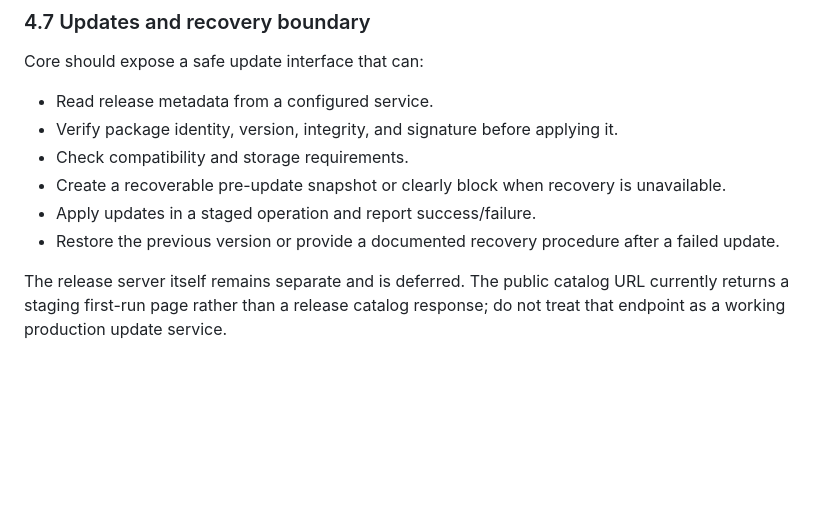
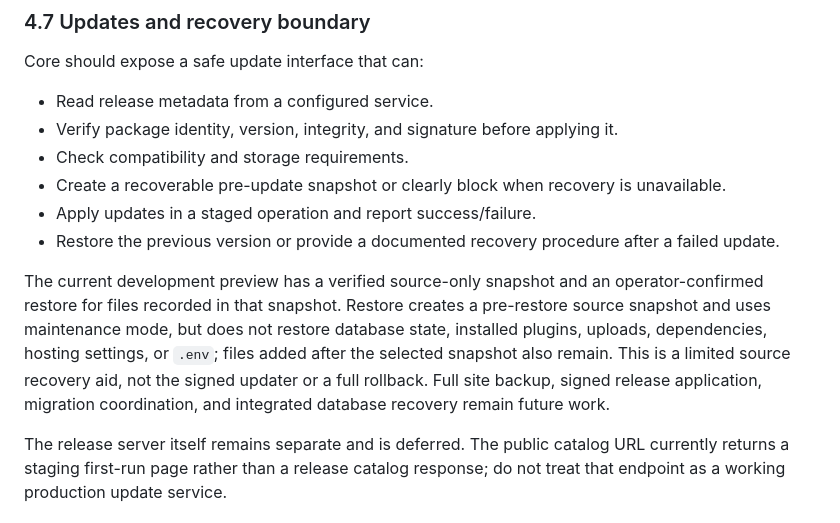
Before and after one commit to parmtech/84pad-CMS, a Markdown page: docs/CORE-BLUEPRINT.md, the part around the change. GitHub-like rendering; blank space fills up the shorter version.

Commit message:
Document current Core source recovery boundary

```diff
--- a/docs/CORE-BLUEPRINT.md
+++ b/docs/CORE-BLUEPRINT.md
@@ -122,6 +122,8 @@ Core should expose a safe update interface that can:
 - Apply updates in a staged operation and report success/failure.
 - Restore the previous version or provide a documented recovery procedure after a failed update.
 
+The current development preview has a verified source-only snapshot and an operator-confirmed restore for files recorded in that snapshot. Restore creates a pre-restore source snapshot and uses maintenance mode, but does not restore database state, installed plugins, uploads, dependencies, hosting settings, or `.env`; files added after the selected snapshot also remain. This is a limited source recovery aid, not the signed updater or a full rollback. Full site backup, signed release application, migration coordination, and integrated database recovery remain future work.
+
 The release server itself remains separate and is deferred. The public catalog URL currently returns a staging first-run page rather than a release catalog response; do not treat that endpoint as a working production update service.
 
 ## 5. Security and data rules
```
